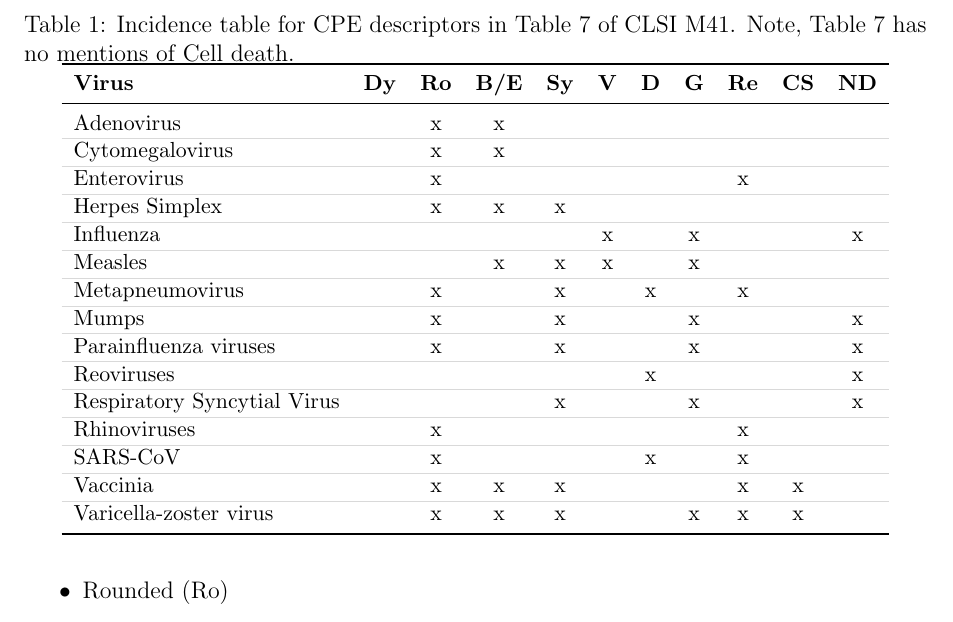
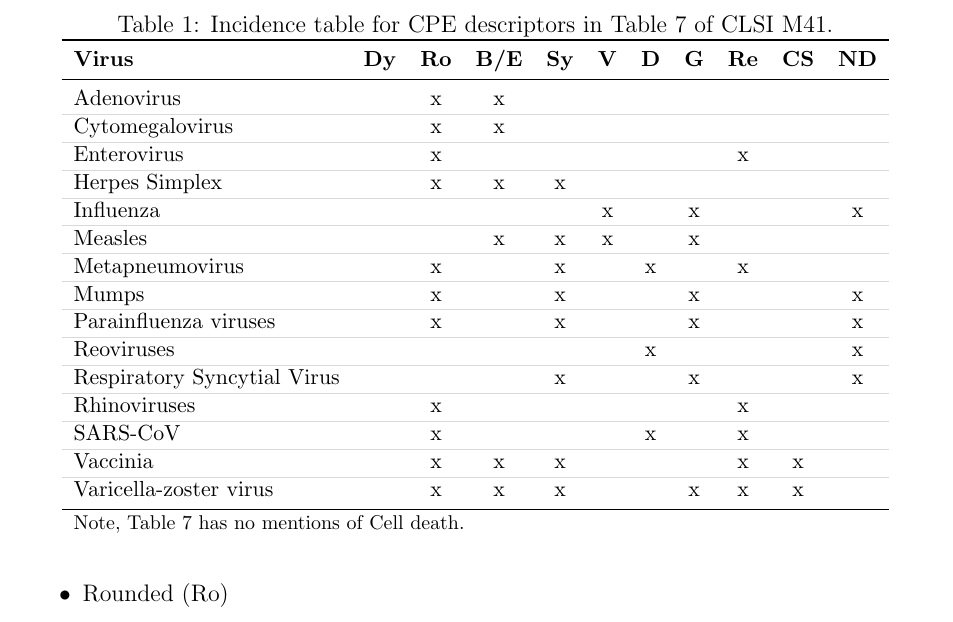
Before and after one commit to albert-mathews/VeroCellCultureImageProcessing, a LaTeX paper (paper/main_overleaf_template.tex, which reads paper/clsi-incidence-table.tex): part of page 3 of 14, cut so that both start at the same text. Compiled offline with pdfLaTeX; a missing bibliography style is replaced by a similar one.

Commit message:
move note to footnote

```diff
--- a/paper/clsi-incidence-table.tex
+++ b/paper/clsi-incidence-table.tex
@@ -1,7 +1,7 @@
 \begin{table}[htbp]
 \centering
 \small
-\caption{Incidence table for CPE descriptors in Table 7 of CLSI M41. Note, Table 7 has no mentions of Cell death.}
+\caption{Incidence table for CPE descriptors in Table 7 of CLSI M41.}
 \label{tab:clsi-incidence}
 
 \begin{tabular}{l *{10}{>{\centering\arraybackslash}c}}
@@ -50,6 +50,7 @@ Vaccinia            &   & x & x & x &   &   &   & x & x &   \\
 Varicella-zoster virus &   & x & x & x &   &   & x & x & x &   \\
 \arrayrulecolor{black}
 \bottomrule
+\multicolumn{5}{l}{\footnotesize  Note, Table 7 has no mentions of Cell death.}
 \end{tabular}
 
 \end{table}
```
